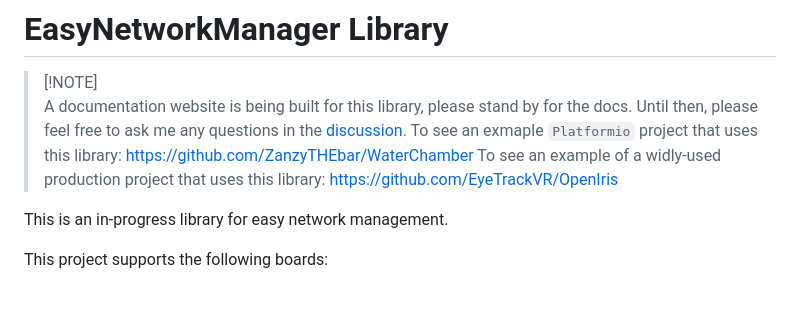
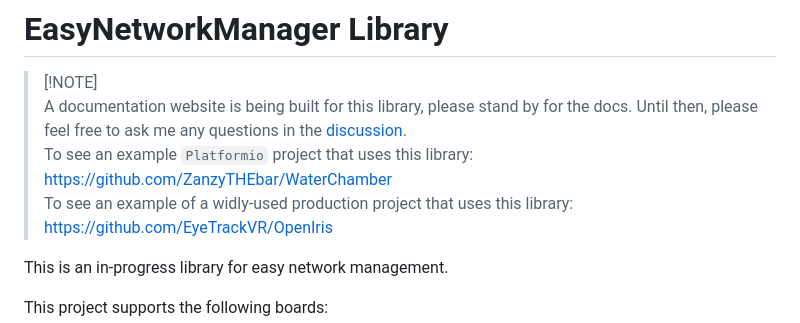
Before and after one commit to ZanzyTHEbar/EasyNetworkManager, a Markdown page: README.md, the part around the change. Rendered like a GitHub page; blank space fills up the shorter version.

Commit message:
docs: Update README.md

```diff
--- a/README.md
+++ b/README.md
@@ -1,8 +1,8 @@
 # EasyNetworkManager Library
 
 > [!NOTE]\
-> A documentation website is being built for this library, please stand by for the docs. Until then, please feel free to ask me any questions in the [discussion](https://github.com/ZanzyTHEbar/EasyNetworkManager/discussions).
-> To see an exmaple `Platformio` project that uses this library: <https://github.com/ZanzyTHEbar/WaterChamber>
+> A documentation website is being built for this library, please stand by for the docs. Until then, please feel free to ask me any questions in the [discussion](https://github.com/ZanzyTHEbar/EasyNetworkManager/discussions).\
+> To see an example `Platformio` project that uses this library: <https://github.com/ZanzyTHEbar/WaterChamber>\
 > To see an example of a widly-used production project that uses this library: <https://github.com/EyeTrackVR/OpenIris>
 
 This is an in-progress library for easy network management.
```
